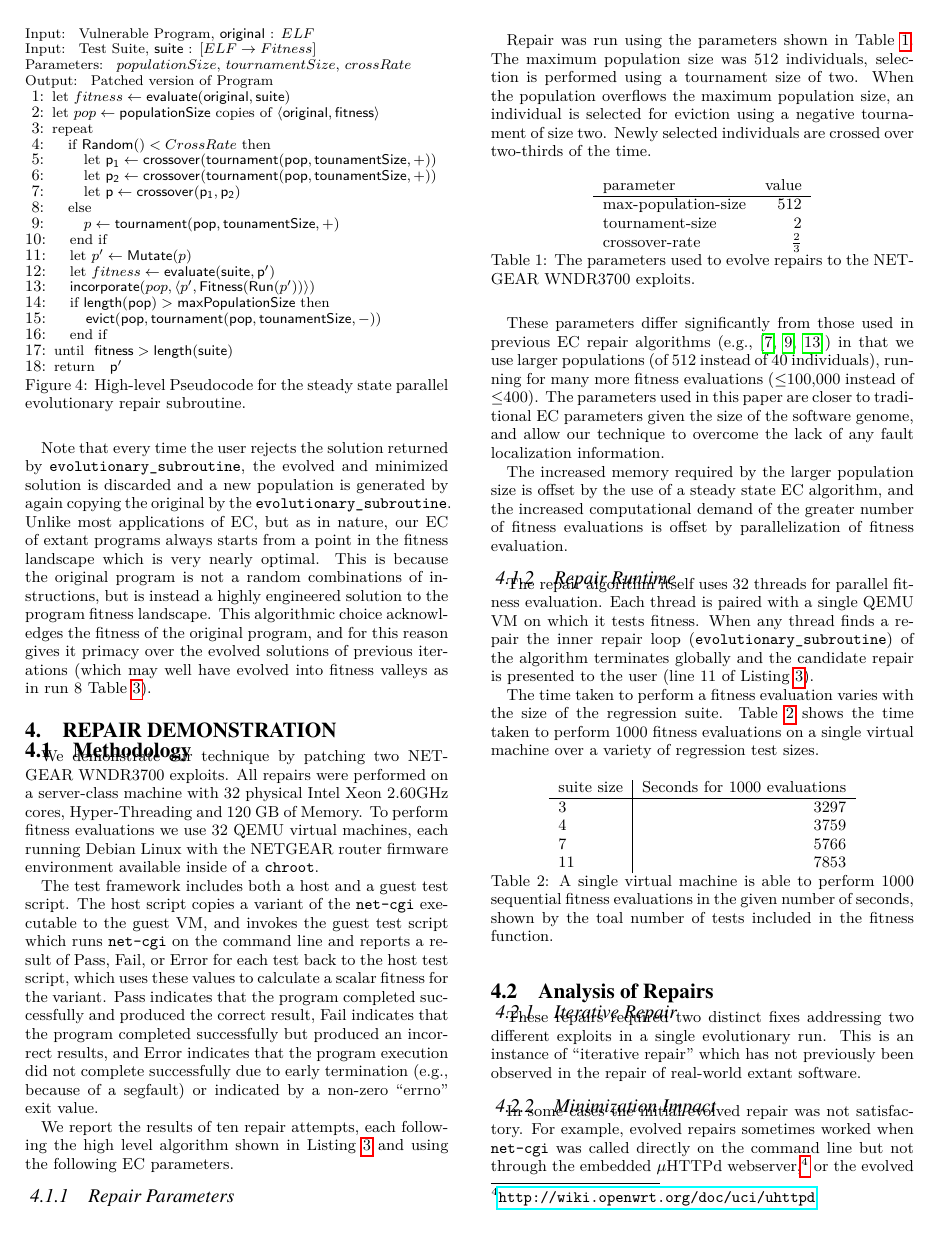
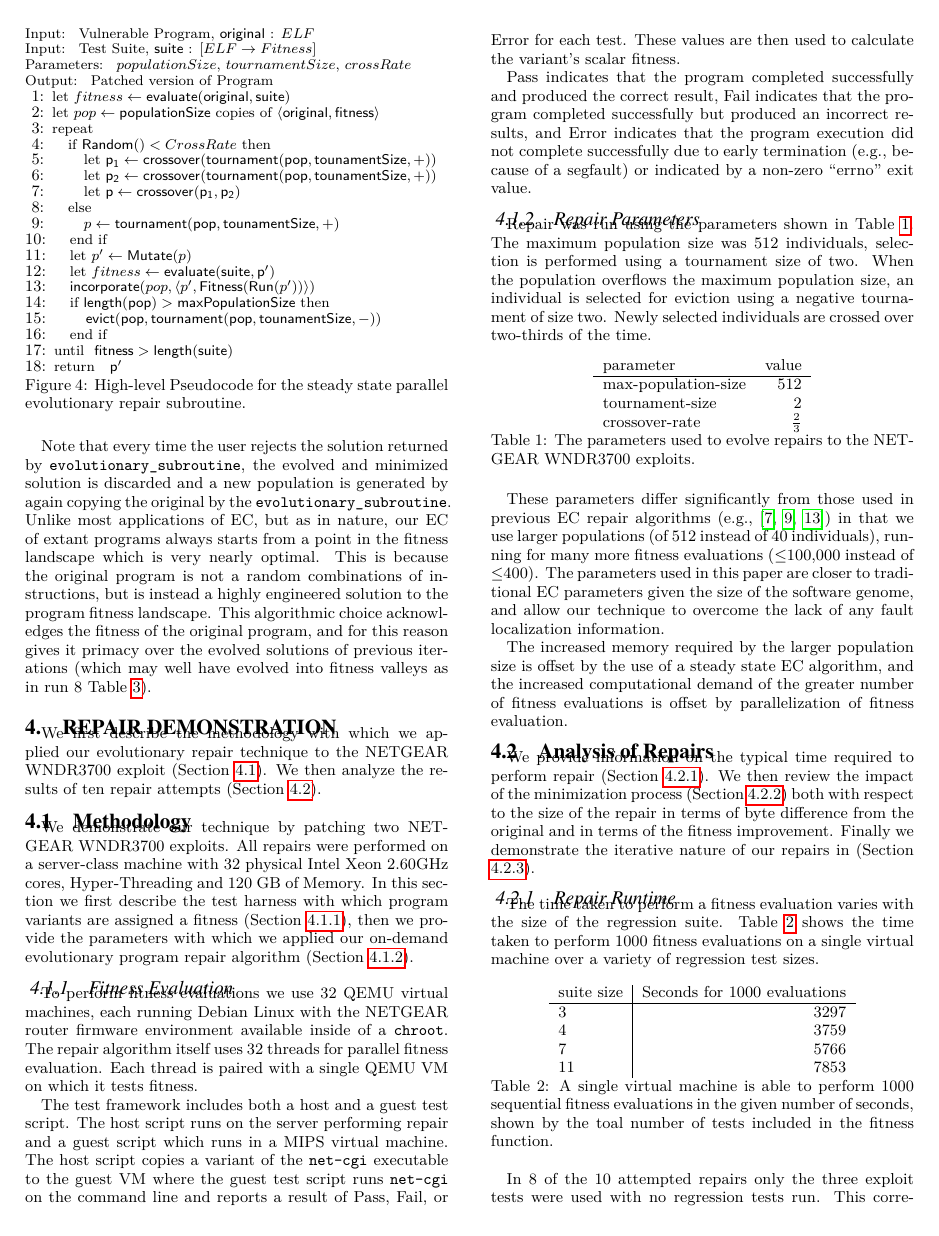
Before and after one commit to eschulte/netgear-repair, a LaTeX document (netgear-repair.tex): page 4 of 6. Compiled offline with LuaLaTeX.

Commit message:
Eric does some much needed organizing
git-svn-id: https://turing.cs.virginia.edu/svn/genprog-netgear-repair@12 67fe1592-e29f-4133-a46f-a743b600848f

```diff
--- a/netgear-repair.tex
+++ b/netgear-repair.tex
@@ -532,35 +532,50 @@ evolved solutions of previous iterations (which may well have evolved
 into fitness valleys as in run 8 Table \ref{minimized-stats}).
 
 \section{Repair Demonstration}
-\label{sec-4}
+\label{repair-demonstration}
+
+We first describe the methodology with which we applied our
+evolutionary repair technique to the NETGEAR WNDR3700 exploit (Section
+\ref{methodology}).  We then analyze the results of ten repair
+attempts (Section \ref{analysis}).
+
 \subsection{Methodology}
-\label{sec-4-1}
+\label{methodology}
 We demonstrate our technique by patching two NETGEAR WNDR3700
 exploits.  All repairs were performed on a server-class machine with
 32 physical Intel Xeon 2.60GHz cores, Hyper-Threading and 120 GB of
-Memory.  To perform fitness evaluations we use 32 QEMU virtual
-machines, each running Debian Linux with the NETGEAR router firmware
-environment available inside of a \texttt{chroot}.
+Memory.  In this section we first describe the test harness with which
+program variants are assigned a fitness (Section
+\ref{fitness-evaluation}), then we provide the parameters with which
+we applied our on-demand evolutionary program repair algorithm
+(Section \ref{sec:parameters}).
+
+\subsubsection{Fitness Evaluation}
+\label{fitness-evaluation}
+To perform fitness evaluations we use 32 QEMU virtual machines, each
+running Debian Linux with the NETGEAR router firmware environment
+available inside of a \texttt{chroot}.  The repair algorithm itself
+uses 32 threads for parallel fitness evaluation.  Each thread is
+paired with a single QEMU VM on which it tests fitness.
 
 The test framework includes both a host and a guest test script.  The
-host script copies a variant of the \texttt{net-cgi} executable to the guest
-VM, and invokes the guest test script which runs \texttt{net-cgi} on the
-command line and reports a result of {\sc Pass}, {\sc Fail}, or
-{\sc Error} for each test back to the host test script, which uses these
-values to calculate a scalar fitness for the variant.  {\sc Pass}
-indicates that the program completed successfully and produced the correct
-result, {\sc Fail} indicates that the program completed successfully
-but produced an incorrect results, and {\sc Error} indicates that the
-program execution did not complete successfully due to early
-termination (e.g., because of a segfault) or indicated by a non-zero
-``errno'' exit value.
+host script runs on the server performing repair and a guest script
+which runs in a MIPS virtual machine.  The host script copies a
+variant of the \texttt{net-cgi} executable to the guest VM where the
+guest test script runs \texttt{net-cgi} on the command line and
+reports a result of {\sc Pass}, {\sc Fail}, or {\sc Error} for each
+test.  These values are then used to calculate the variant's scalar
+fitness.
 
-We report the results of ten repair attempts, each following the high
-level algorithm shown in Listing \ref{lazy-algorithm} and using the
-following EC parameters.
+{\sc Pass} indicates that the program completed successfully and
+produced the correct result, {\sc Fail} indicates that the program
+completed successfully but produced an incorrect results, and {\sc
+  Error} indicates that the program execution did not complete
+successfully due to early termination (e.g., because of a segfault) or
+indicated by a non-zero ``errno'' exit value.
 
 \subsubsection{Repair Parameters}
-\label{sec-4-1-1}
+\label{sec:parameters}
 Repair was run using the parameters shown in Table \ref{parameters}.  The
 maximum population size was 512 individuals, selection is performed
 using a tournament size of two.  When the population overflows the
@@ -595,15 +610,18 @@ by the use of a steady state EC algorithm, and the increased
 computational demand of the greater number of fitness evaluations is
 offset by parallelization of fitness evaluation.
 
+\subsection{Analysis of Repairs}
+\label{analysis}
+
+We provide information on the typical time required to perform repair
+(Section \ref{runtime}).  We then review the impact of the
+minimization process (Section \ref{minimization}) both with respect to
+the size of the repair in terms of byte difference from the original
+and in terms of the fitness improvement.  Finally we demonstrate the
+iterative nature of our repairs in (Section \ref{iterative-repair}).
+
 \subsubsection{Repair Runtime}
-\label{sec-4-1-2}
-The repair algorithm itself uses 32 threads for parallel fitness
-evaluation.  Each thread is paired with a single QEMU VM on which it
-tests fitness.  When any thread finds a repair the inner repair loop
-(\texttt{evolutionary\_subroutine}) of the algorithm terminates globally and
-the candidate repair is presented to the user (line 11 of Listing
-\ref{lazy-algorithm}).
-
+\label{runtime}
 The time taken to perform a fitness evaluation varies with the size of
 the regression suite.  Table \ref{test-speed} shows the time taken to
 perform 1000 fitness evaluations on a single virtual machine over a
@@ -625,12 +643,3 @@ suite size & Seconds for 1000 evaluations \\
   function.}
 \end{table}
 
-\subsection{Analysis of Repairs}
-\label{sec-4-2}
-
-\subsubsection{Iterative Repair}
-\label{sec-4-2-1}
-These repairs required two distinct fixes addressing two different
-exploits in a single evolutionary run.  This is an instance of
-``iterative repair'' which has not previously been observed in the
-repair of real-world extant software.
@@ -650,5 +646,7 @@ repair of real-world extant software.
-  \label{fit-by-time}
-\end{figure}
+In 8 of the 10 attempted repairs only the three exploit tests were
+used with no regression tests run.  This corresponds to the first line
+of Table \ref{test-speed}.  In these cases the repair process took
+86.6 minutes on average.
 
 \subsubsection{Minimization Impact}
 \label{minimization}
```
Also changed, not shown: netgear-repair.tex (60 more changed lines).
